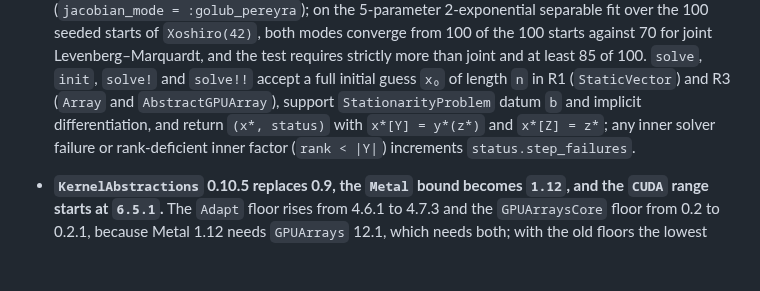
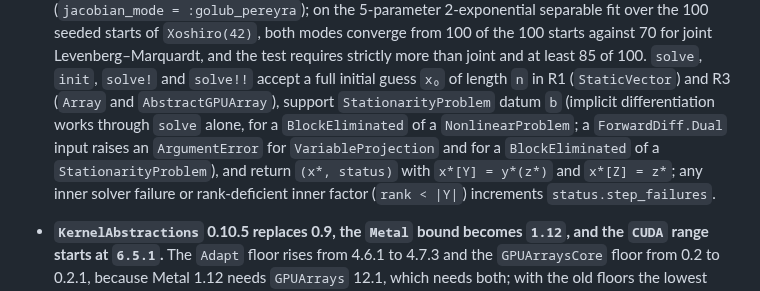
Before and after one commit to JuliaGNI/GeometricSolvers.jl, a Markdown page: CHANGELOG.md, the part around the change. GitHub-like rendering; blank space fills up the shorter version.

Commit message:
Limit the changelog's implicit-differentiation claim to the cases that hold
VariableProjection forwards to the LeastSquaresProblem refusal, and a BlockEliminated of a StationarityProblem refuses duals; only a BlockEliminated of a NonlinearProblem differentiates through solve.

Co-Authored-By: Claude Opus 5.5 <noreply@anthropic.com>

```diff
--- a/CHANGELOG.md
+++ b/CHANGELOG.md
@@ -43,7 +43,10 @@ so that a compat-only bump can be told apart from an interface change.
   joint Levenberg–Marquardt, and the test requires strictly more than joint and at least 85 of 100.
   `solve`, `init`, `solve!` and `solve!!` accept a full initial guess `x₀` of length `n` in R1
   (`StaticVector`) and R3 (`Array` and `AbstractGPUArray`), support `StationarityProblem` datum `b`
-  and implicit differentiation, and return `(x*, status)` with `x*[Y] = y*(z*)` and `x*[Z] = z*`;
+  (implicit differentiation works through `solve` alone, for a `BlockEliminated` of a
+  `NonlinearProblem`; a `ForwardDiff.Dual` input raises an `ArgumentError` for `VariableProjection`
+  and for a `BlockEliminated` of a `StationarityProblem`), and return `(x*, status)` with
+  `x*[Y] = y*(z*)` and `x*[Z] = z*`;
   any inner solver failure or rank-deficient inner factor (`rank < |Y|`) increments
   `status.step_failures`.
 - **`KernelAbstractions` 0.10.5 replaces 0.9, the `Metal` bound becomes `1.12`, and the `CUDA`
```
